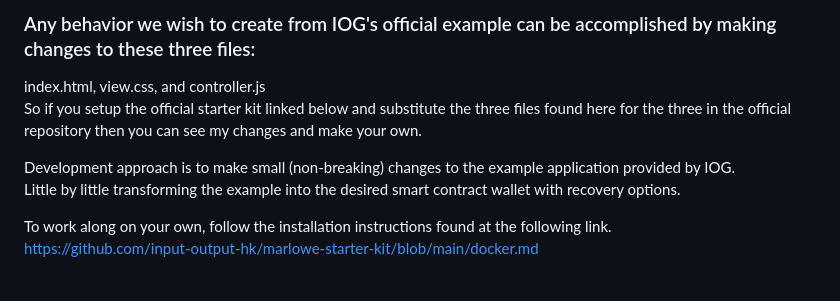
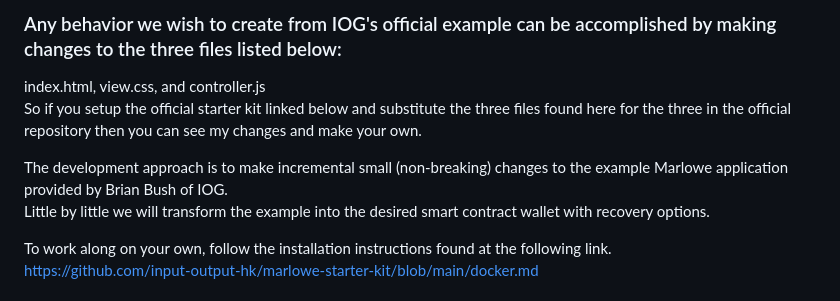
Before and after one commit to johnshearing/SmartWallet, a Markdown page: starter_kit/get_started.md, the part around the change. GitHub-like rendering.

```diff
--- a/starter_kit/get_started.md
+++ b/starter_kit/get_started.md
@@ -1,9 +1,9 @@
-### Any behavior we wish to create from IOG's official example can be accomplished by making changes to these three files:
+### Any behavior we wish to create from IOG's official example can be accomplished by making changes to the three files listed below:
 index.html, view.css, and controller.js
 So if you setup the official starter kit linked below and substitute the three files found here for the three in the official repository then you can see my changes and make your own.
 
-Development approach is to make small (non-breaking) changes to the example application provided by IOG.
-Little by little transforming the example into the desired smart contract wallet with recovery options.
+The development approach is to make incremental small (non-breaking) changes to the example Marlowe application provided by Brian Bush of IOG.
+Little by little we will transform the example into the desired smart contract wallet with recovery options.
 
 To work along on your own, follow the installation instructions found at the following link.
 https://github.com/input-output-hk/marlowe-starter-kit/blob/main/docker.md
```
